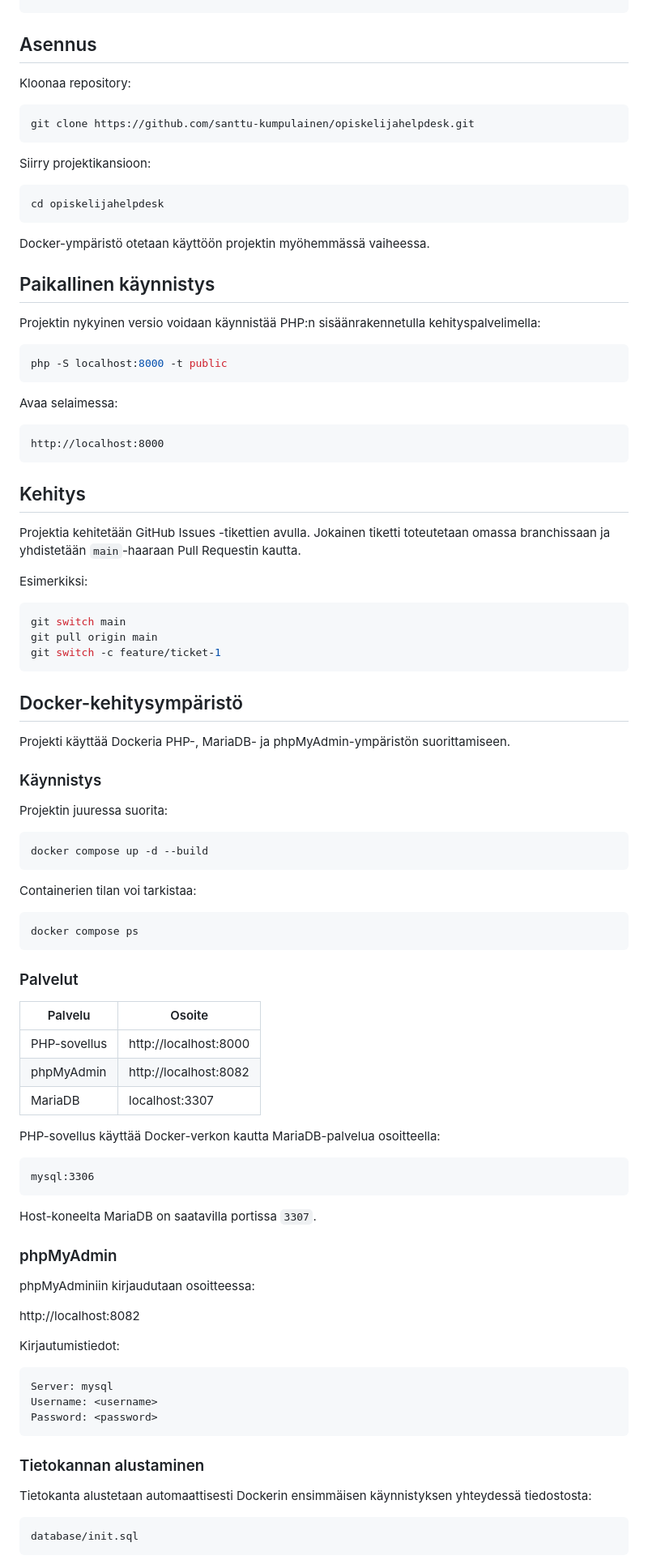
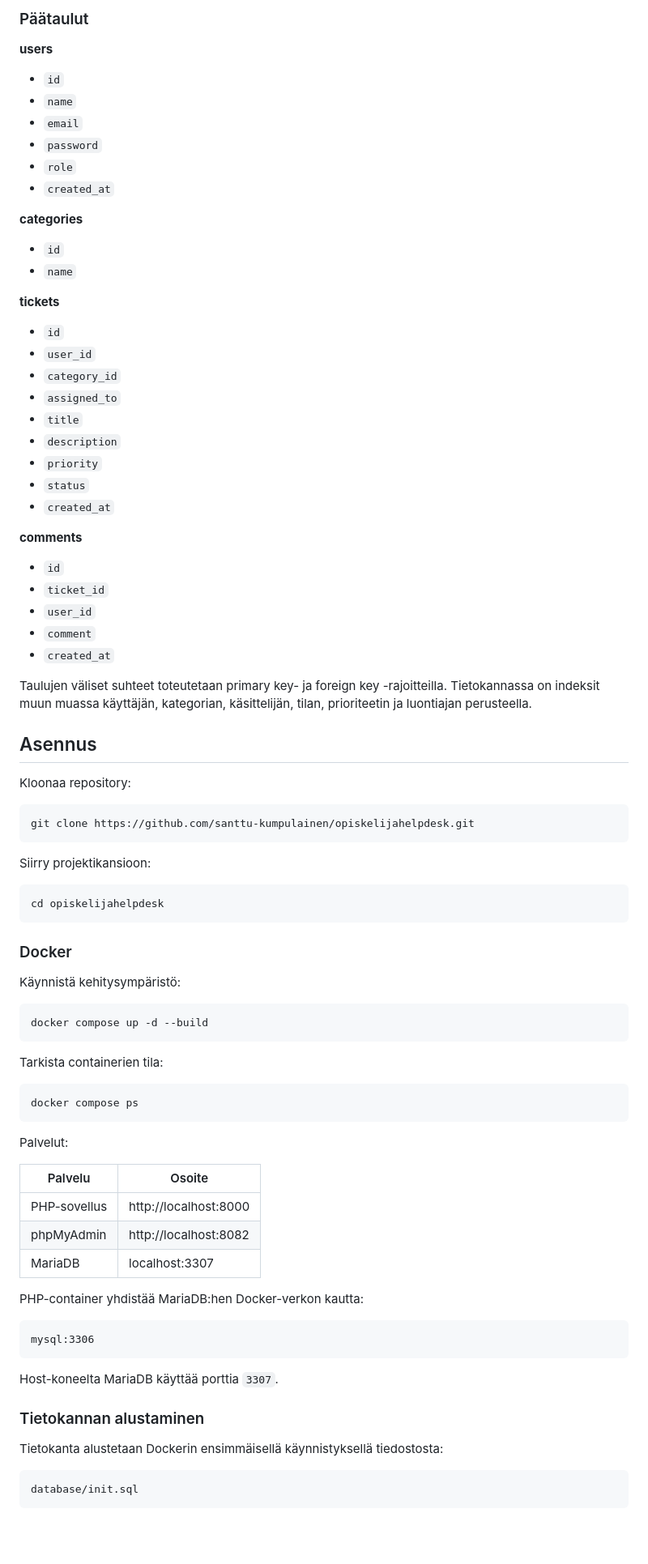
Before and after one commit to santtu-kumpulainen/opiskelijahelpdesk, a Markdown page: README.md, the part around one of its changes. Shown at 81% size. Rendered like a GitHub page; blank space fills up the shorter version.

````diff
--- a/README.md
+++ b/README.md
@@ -33,3 +83,40 @@ opiskelijahelpdesk/
+### Päätaulut
+
+**users**
+
+- `id`
+- `name`
+- `email`
+- `password`
+- `role`
+- `created_at`
+
+**categories**
+
+- `id`
+- `name`
+
+**tickets**
+
+- `id`
+- `user_id`
+- `category_id`
+- `assigned_to`
+- `title`
+- `description`
+- `priority`
+- `status`
+- `created_at`
+
+**comments**
+
+- `id`
+- `ticket_id`
+- `user_id`
+- `comment`
+- `created_at`
+
+Taulujen väliset suhteet toteutetaan primary key- ja foreign key -rajoitteilla. Tietokannassa on indeksit muun muassa käyttäjän, kategorian, käsittelijän, tilan, prioriteetin ja luontiajan perusteella.
 
 ## Asennus
 
@@ -45,53 +132,21 @@ Siirry projektikansioon:
 cd opiskelijahelpdesk
 ```
 
-Docker-ympäristö otetaan käyttöön projektin myöhemmässä vaiheessa.
+### Docker
 
-## Paikallinen käynnistys
-
-Projektin nykyinen versio voidaan käynnistää PHP:n sisäänrakennetulla kehityspalvelimella:
-
-```bash
-php -S localhost:8000 -t public
-```
-
-Avaa selaimessa:
-
-```text
-http://localhost:8000
-```
-
-## Kehitys
-
-Projektia kehitetään GitHub Issues -tikettien avulla. Jokainen tiketti toteutetaan omassa branchissaan ja yhdistetään `main`-haaraan Pull Requestin kautta.
-
-Esimerkiksi:
-
-```bash
-git switch main
-git pull origin main
-git switch -c feature/ticket-1
-```
-
-## Docker-kehitysympäristö
-
-Projekti käyttää Dockeria PHP-, MariaDB- ja phpMyAdmin-ympäristön suorittamiseen.
-
-### Käynnistys
-
-Projektin juuressa suorita:
+Käynnistä kehitysympäristö:
 
 ```bash
 docker compose up -d --build
 ```
 
-Containerien tilan voi tarkistaa:
+Tarkista containerien tila:
 
 ```bash
 docker compose ps
 ```
 
-### Palvelut
+Palvelut:
 
 | Palvelu | Osoite |
 |---|---|
@@ -99,31 +154,17 @@ docker compose ps
 | phpMyAdmin | http://localhost:8082 |
 | MariaDB | localhost:3307 |
 
-PHP-sovellus käyttää Docker-verkon kautta MariaDB-palvelua osoitteella:
+PHP-container yhdistää MariaDB:hen Docker-verkon kautta:
 
 ```text
 mysql:3306
 ```
 
-Host-koneelta MariaDB on saatavilla portissa `3307`.
-
-### phpMyAdmin
-
-phpMyAdminiin kirjaudutaan osoitteessa:
-
-http://localhost:8082
-
-Kirjautumistiedot:
-
-```text
-Server: mysql
-Username: <username>
-Password: <password>
-```
+Host-koneelta MariaDB käyttää porttia `3307`.
 
 ### Tietokannan alustaminen
 
-Tietokanta alustetaan automaattisesti Dockerin ensimmäisen käynnistyksen yhteydessä tiedostosta:
+Tietokanta alustetaan Dockerin ensimmäisellä käynnistyksellä tiedostosta:
 
 ```text
 database/init.sql
````
Also changed, not shown: other parts of README.md (+130 -16 lines).
